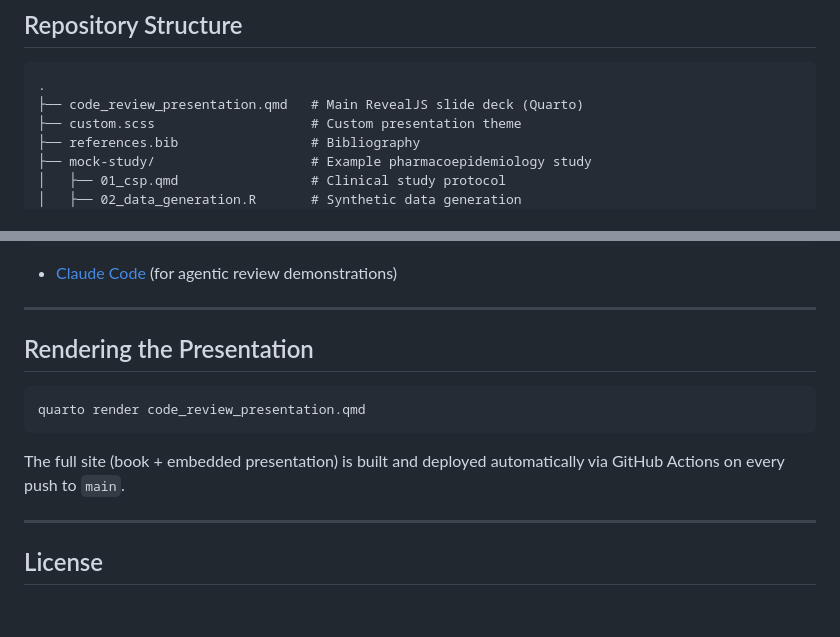
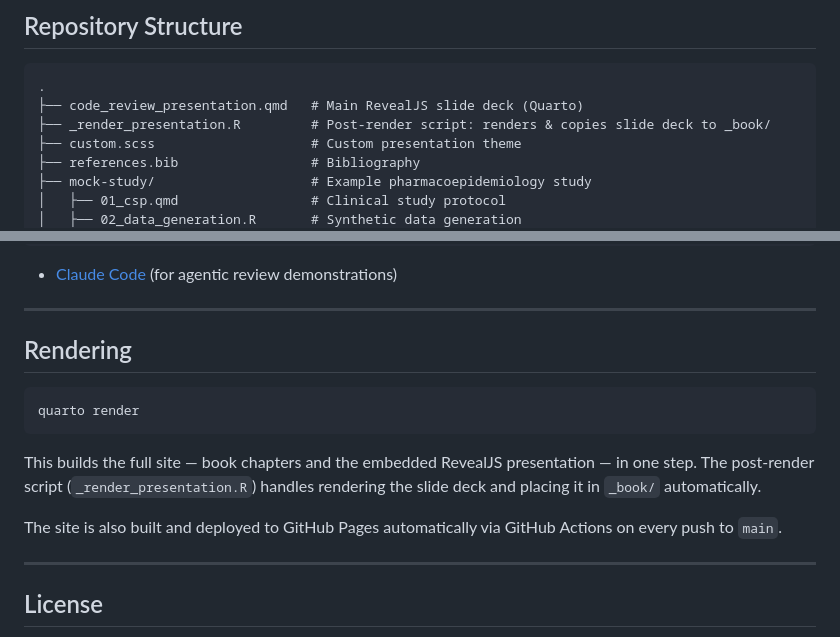
Before and after one commit to janickweberpals/agentic-code-review-ispe-2026, a Markdown page: README.md, 2 parts joined by grey strips. Rendered like a GitHub page; blank space fills up the shorter version.

Commit message:
docs: update README to reflect post-render build approach
quarto render now builds everything in one step via the post-render script.
Updated the repository structure and rendering instructions accordingly.

Co-Authored-By: Claude Sonnet 4.6 <noreply@anthropic.com>

````diff
--- a/README.md
+++ b/README.md
@@ -20,6 +20,7 @@ This repository supports an educational workshop on using agentic coding assista
 ```
 .
 ├── code_review_presentation.qmd   # Main RevealJS slide deck (Quarto)
+├── _render_presentation.R         # Post-render script: renders & copies slide deck to _book/
 ├── custom.scss                    # Custom presentation theme
 ├── references.bib                 # Bibliography
 ├── mock-study/                    # Example pharmacoepidemiology study
@@ -63,13 +64,15 @@ renv::restore()
 
 ---
 
-## Rendering the Presentation
+## Rendering
 
 ```bash
-quarto render code_review_presentation.qmd
+quarto render
 ```
 
-The full site (book + embedded presentation) is built and deployed automatically via GitHub Actions on every push to `main`.
+This builds the full site — book chapters and the embedded RevealJS presentation — in one step. The post-render script (`_render_presentation.R`) handles rendering the slide deck and placing it in `_book/` automatically.
+
+The site is also built and deployed to GitHub Pages automatically via GitHub Actions on every push to `main`.
 
 ---
 
````
